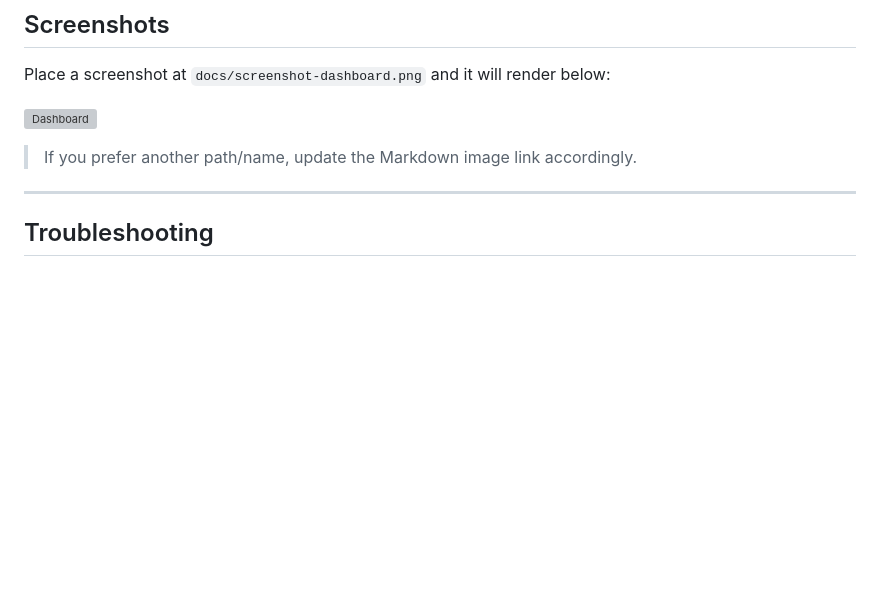
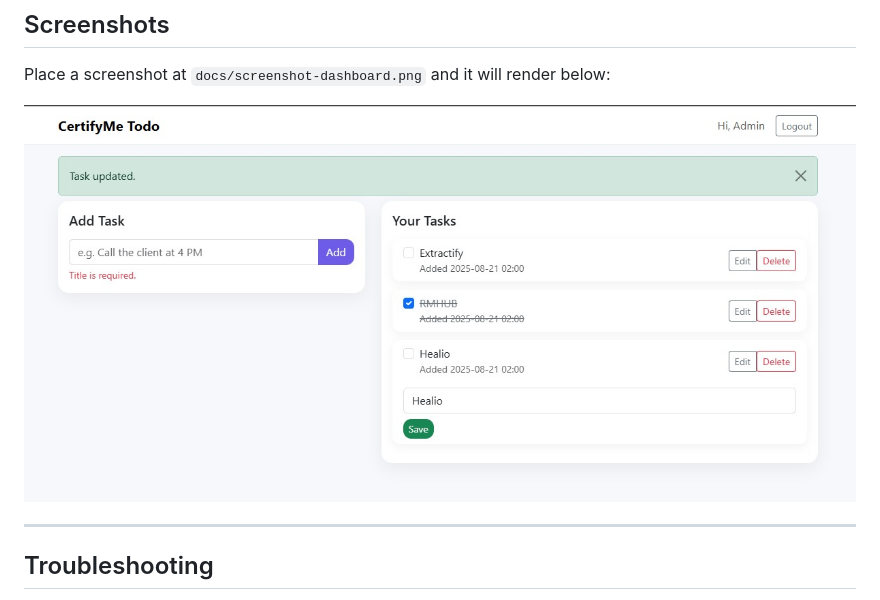
Before and after one commit to Roshanbtech/Certifyme-Todo-task, a Markdown page: README.md, the part around the change. GitHub-like rendering; blank space fills up the shorter version; grey boxes are pictures that could not be loaded.

```diff
--- a/README.md
+++ b/README.md
@@ -255,9 +255,8 @@ git log -S SECRET_KEY --oneline
 
 Place a screenshot at `docs/screenshot-dashboard.png` and it will render below:
 
-![Dashboard](docs/screenshot-dashboard.png)
+![Dashboard](static/cert1.jpg)
 
-> If you prefer another path/name, update the Markdown image link accordingly.
 
 ---
 
```
